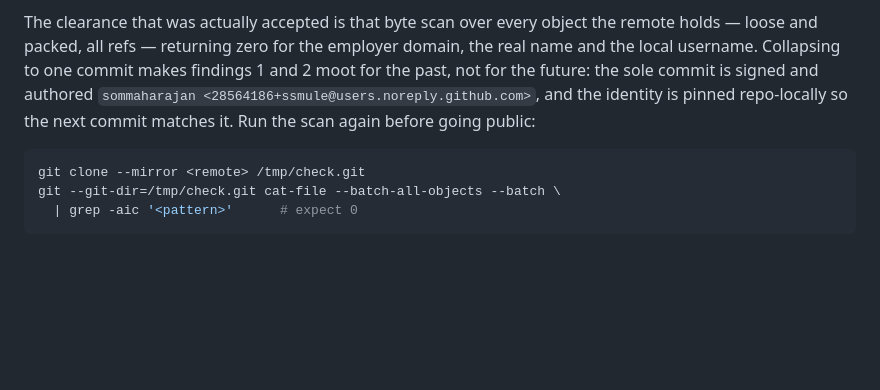
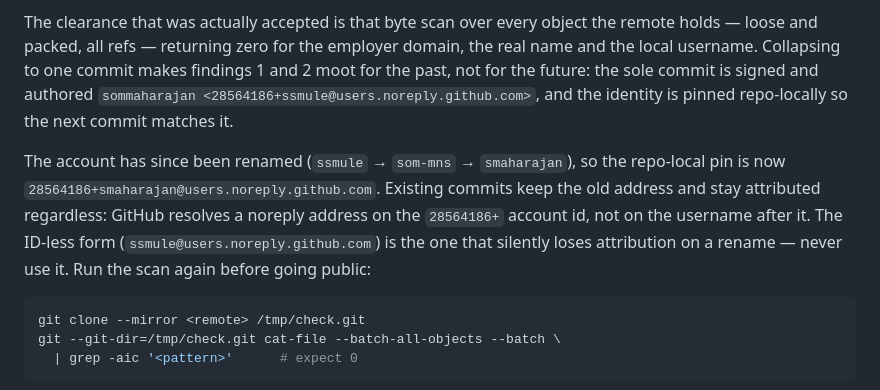
Before and after one commit to ssmule/copilot-sessions, a Markdown page: docs/HANDOVER.md, the part around the change. Drawn GitHub-style; blank space fills up the shorter version.

Commit message:
Record the rename, and which noreply form survives one
The account is now `smaharajan`, by way of `som-mns`. Both earlier names
404 rather than redirect, so the handover's identity paragraph named an
address that no longer describes anything.

The commits already here keep the old address and are still attributed:
GitHub resolves a noreply on the `28564186+` id, not on the username
spelled after it. That is the whole reason to use the id form — the
ID-less `name@users.noreply.github.com` matches on the username alone
and drops attribution the moment it changes. Two repos on this machine
were still using that form and have been moved over.

````diff
--- a/docs/HANDOVER.md
+++ b/docs/HANDOVER.md
@@ -127,8 +127,15 @@ employer domain, the real name and the local username. Collapsing to one
 commit makes findings 1 and 2 moot for the past, not for the future: the sole
 commit is signed and authored
 `sommaharajan <28564186+ssmule@users.noreply.github.com>`, and the identity is
-pinned repo-locally so the next commit matches it. Run the scan again before
-going public:
+pinned repo-locally so the next commit matches it.
+
+The account has since been renamed (`ssmule` → `som-mns` → `smaharajan`), so
+the repo-local pin is now `28564186+smaharajan@users.noreply.github.com`.
+Existing commits keep the old address and stay attributed regardless: GitHub
+resolves a noreply address on the `28564186+` account id, not on the username
+after it. The ID-less form (`ssmule@users.noreply.github.com`) is the one that
+silently loses attribution on a rename — never use it. Run the scan again
+before going public:
 
 ```bash
 git clone --mirror <remote> /tmp/check.git
````
